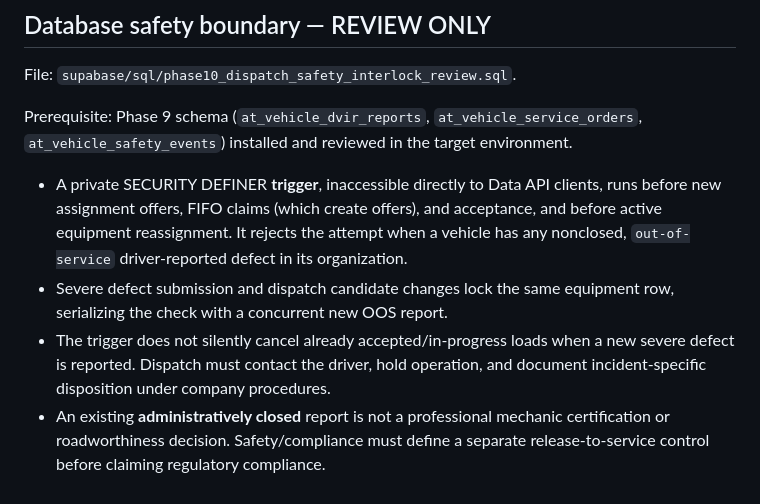
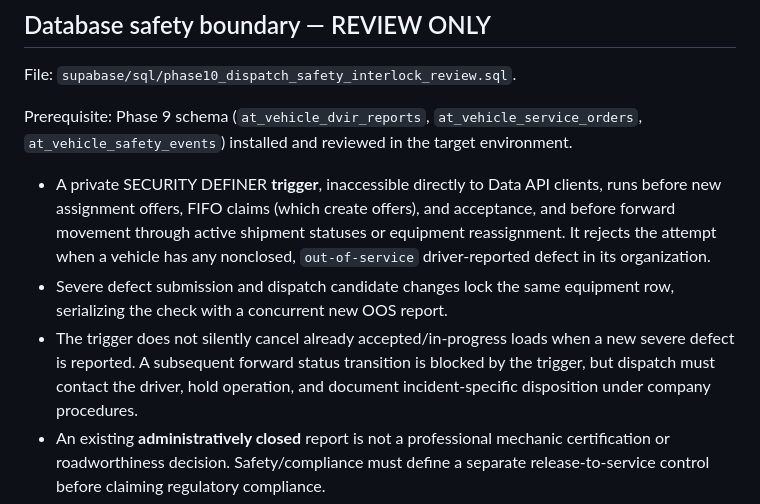
Before and after one commit to AnderPointe/Andertrack, a Markdown page: docs/PHASE_10_FLEET_SAFETY_INTERLOCKS.md, the part around the change. Drawn GitHub-style.

Commit message:
test(phase10): cover OOS holds during active dispatch progression

```diff
--- a/docs/PHASE_10_FLEET_SAFETY_INTERLOCKS.md
+++ b/docs/PHASE_10_FLEET_SAFETY_INTERLOCKS.md
@@ -19,12 +19,12 @@ Prerequisite: Phase 9 schema (`at_vehicle_dvir_reports`, `at_vehicle_service_ord
 
 - A private SECURITY DEFINER **trigger**, inaccessible directly to Data API clients,
   runs before new assignment offers, FIFO claims (which create offers), and acceptance,
-  and before active equipment reassignment. It rejects the attempt when a vehicle
+  and before forward movement through active shipment statuses or equipment reassignment. It rejects the attempt when a vehicle
   has any nonclosed, `out-of-service` driver-reported defect in its organization.
 - Severe defect submission and dispatch candidate changes lock the same equipment
   row, serializing the check with a concurrent new OOS report.
 - The trigger does not silently cancel already accepted/in-progress loads when
-  a new severe defect is reported. Dispatch must contact the driver, hold operation,
+  a new severe defect is reported. A subsequent forward status transition is blocked by the trigger, but dispatch must contact the driver, hold operation,
   and document incident-specific disposition under company procedures.
 - An existing **administratively closed** report is not a professional mechanic
   certification or roadworthiness decision. Safety/compliance must define a separate
```
